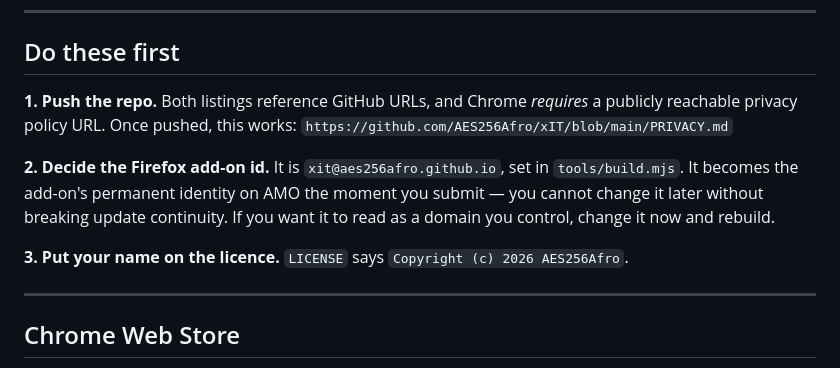
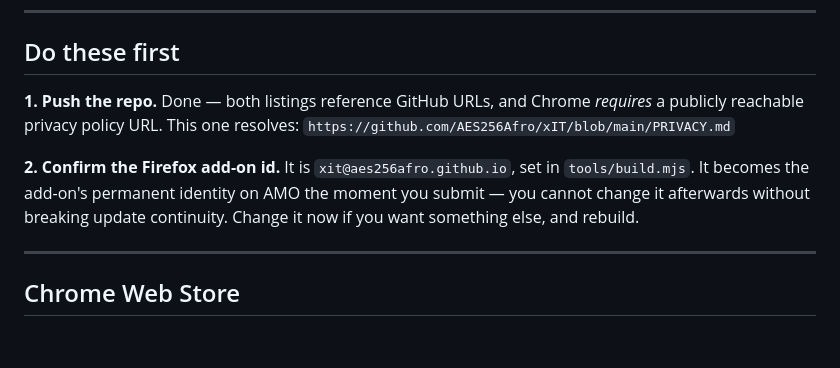
Before and after one commit to AES256Afro/xIT, a Markdown page: store/SUBMISSION.md, the part around the change. GitHub-like rendering; blank space fills up the shorter version.

Commit message:
Use a non-personal add-on id and copyright holder
The Firefox gecko id and the MIT copyright line both carried a personal
name. The id becomes permanent identity on AMO at first submission, so
it is changed now, before anything is submitted.

Co-Authored-By: Claude Opus 5 <noreply@anthropic.com>

```diff
--- a/store/SUBMISSION.md
+++ b/store/SUBMISSION.md
@@ -22,16 +22,14 @@ npm run store-assets    # screenshots and promo tiles into store/assets/
 
 ## Do these first
 
-**1. Push the repo.** Both listings reference GitHub URLs, and Chrome *requires*
-a publicly reachable privacy policy URL. Once pushed, this works:
+**1. Push the repo.** Done — both listings reference GitHub URLs, and Chrome
+*requires* a publicly reachable privacy policy URL. This one resolves:
 `https://github.com/AES256Afro/xIT/blob/main/PRIVACY.md`
 
-**2. Decide the Firefox add-on id.** It is `xit@aes256afro.github.io`, set in
+**2. Confirm the Firefox add-on id.** It is `xit@aes256afro.github.io`, set in
 `tools/build.mjs`. It becomes the add-on's permanent identity on AMO the moment
-you submit — you cannot change it later without breaking update continuity. If
-you want it to read as a domain you control, change it now and rebuild.
-
-**3. Put your name on the licence.** `LICENSE` says `Copyright (c) 2026 AES256Afro`.
+you submit — you cannot change it afterwards without breaking update
+continuity. Change it now if you want something else, and rebuild.
 
 ---
 
```
